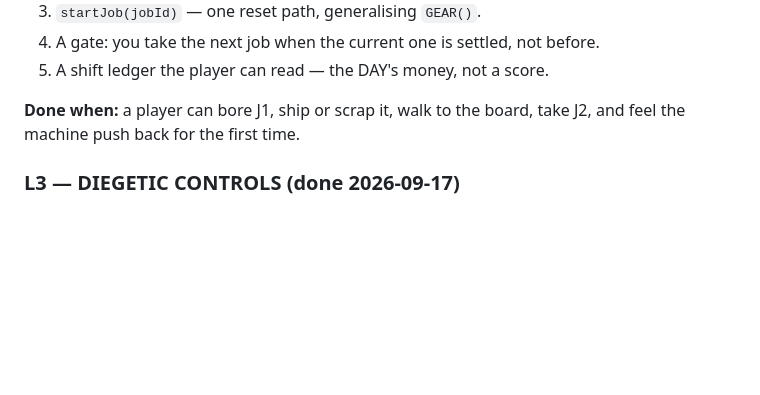
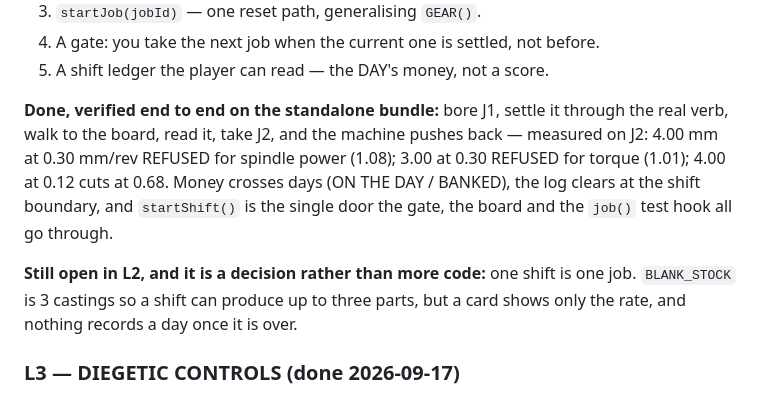
Before and after one commit to Foshowithit/industria, a Markdown page: ROADMAP.md, the part around the change. Drawn GitHub-style; blank space fills up the shorter version.

Commit message:
ROADMAP: the L2 exit condition, and what is still open in it

```diff
--- a/ROADMAP.md
+++ b/ROADMAP.md
@@ -111,8 +111,16 @@ its physics measured in `tools/envelope-sweep.mjs`; it is not a placeholder.
 4. A gate: you take the next job when the current one is settled, not before.
 5. A shift ledger the player can read — the DAY's money, not a score.
 
-**Done when:** a player can bore J1, ship or scrap it, walk to the board, take
-J2, and feel the machine push back for the first time.
+**Done, verified end to end on the standalone bundle:** bore J1, settle it through
+the real verb, walk to the board, read it, take J2, and the machine pushes back —
+measured on J2: 4.00 mm at 0.30 mm/rev REFUSED for spindle power (1.08); 3.00 at
+0.30 REFUSED for torque (1.01); 4.00 at 0.12 cuts at 0.68. Money crosses days
+(ON THE DAY / BANKED), the log clears at the shift boundary, and `startShift()`
+is the single door the gate, the board and the `job()` test hook all go through.
+
+**Still open in L2, and it is a decision rather than more code:** one shift is one
+job. `BLANK_STOCK` is 3 castings so a shift can produce up to three parts, but a
+card shows only the rate, and nothing records a day once it is over.
 
 ### L3 — DIEGETIC CONTROLS (done 2026-09-17)
 Built. Twelve keys on a printed membrane panel on the machine's own pendant
```
